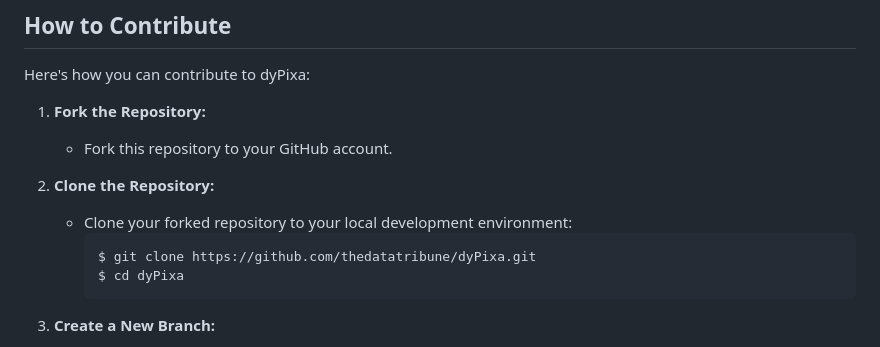
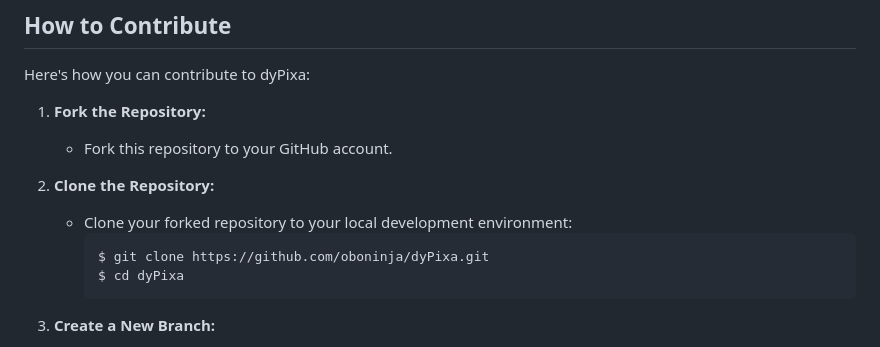
Before and after one commit to thedatatribune/dyPixa, a Markdown page: CONTRIBUTING.md, the part around the change. Drawn GitHub-style.

Commit message:
oboninja

````diff
--- a/CONTRIBUTING.md
+++ b/CONTRIBUTING.md
@@ -61,7 +61,7 @@ Here's how you can contribute to dyPixa:
 2. **Clone the Repository:**
    - Clone your forked repository to your local development environment:
      ```
-     $ git clone https://github.com/thedatatribune/dyPixa.git
+     $ git clone https://github.com/oboninja/dyPixa.git
      $ cd dyPixa
      ```
 
````
